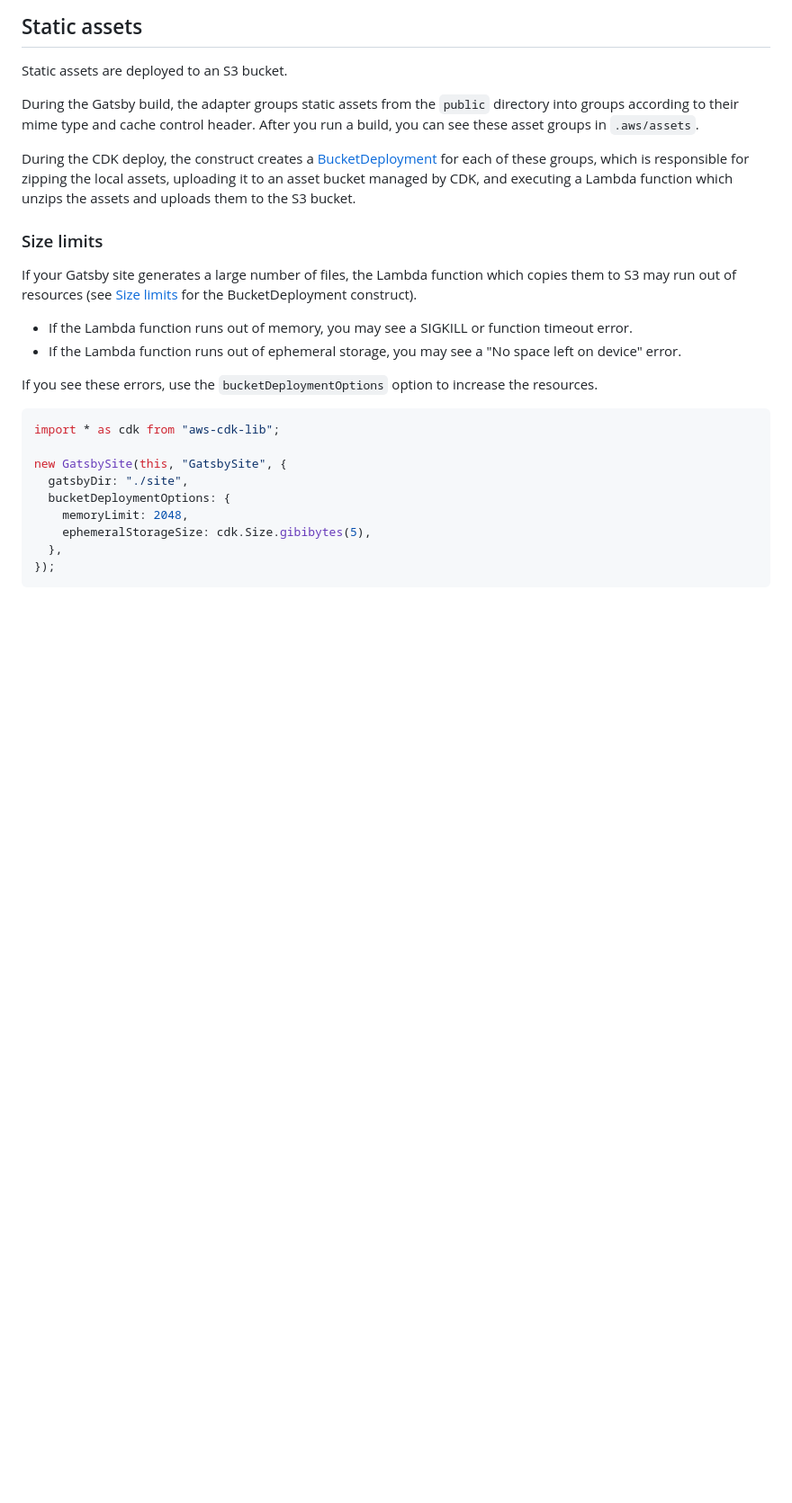
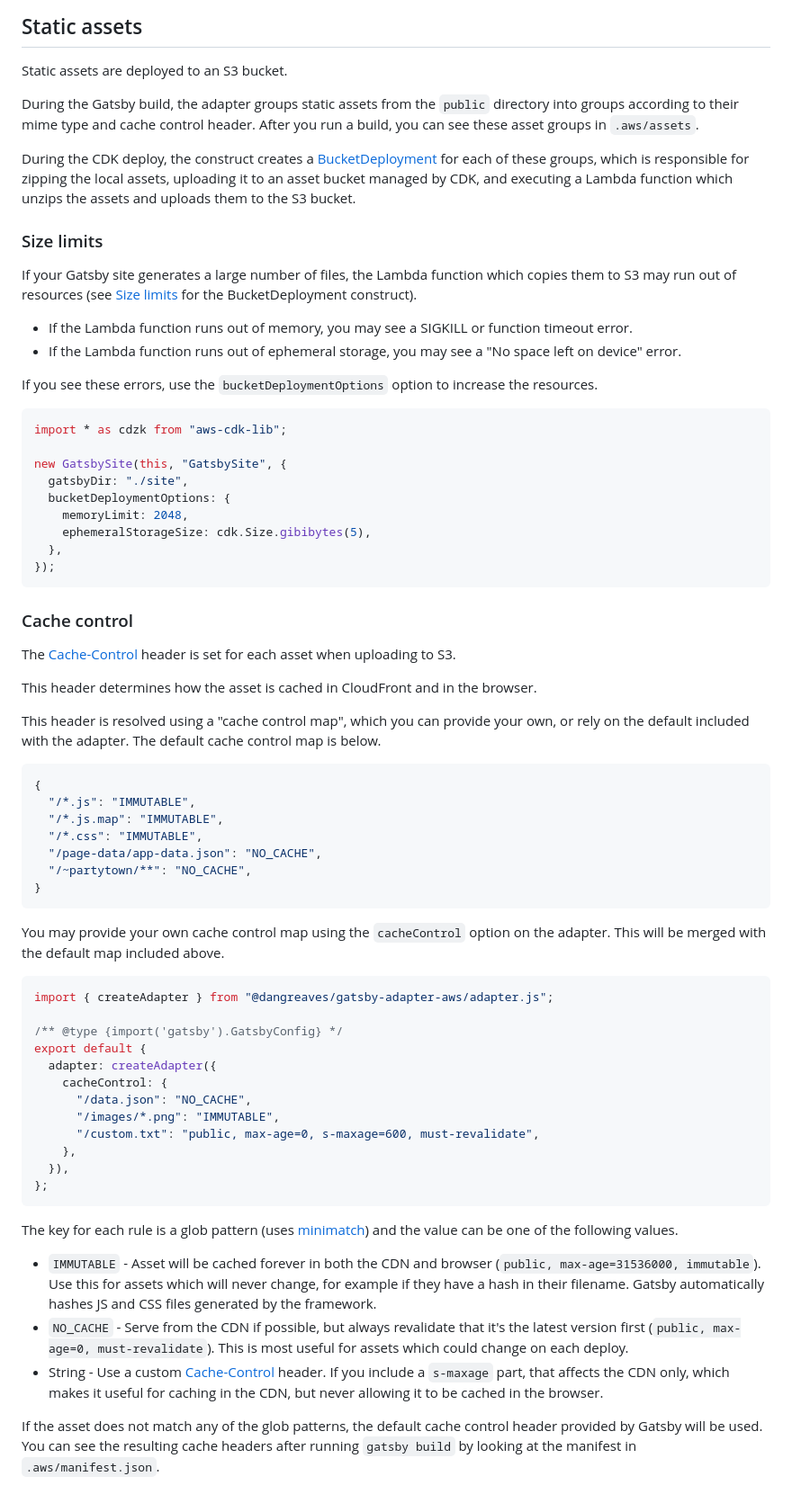
Before and after one commit to dangreaves/gatsby-adapter-aws, a Markdown page: README.md, the part around one of its changes. Shown at 90% size. Rendered like a GitHub page; blank space fills up the shorter version.

Commit message:
Add cache control docs

````diff
--- a/README.md
+++ b/README.md
@@ -80,7 +81,7 @@ If your Gatsby site generates a large number of files, the Lambda function which
 If you see these errors, use the `bucketDeploymentOptions` option to increase the resources.
 
 ```ts
-import * as cdk from "aws-cdk-lib";
+import * as cdzk from "aws-cdk-lib";
 
 new GatsbySite(this, "GatsbySite", {
   gatsbyDir: "./site",
@@ -90,3 +91,46 @@ new GatsbySite(this, "GatsbySite", {
   },
 });
 ```
+
+### Cache control
+
+The [Cache-Control](https://developer.mozilla.org/en-US/docs/Web/HTTP/Headers/Cache-Control) header is set for each asset when uploading to S3.
+
+This header determines how the asset is cached in CloudFront and in the browser.
+
+This header is resolved using a "cache control map", which you can provide your own, or rely on the default included with the adapter. The default cache control map is below.
+
+```ts
+{
+  "/*.js": "IMMUTABLE",
+  "/*.js.map": "IMMUTABLE",
+  "/*.css": "IMMUTABLE",
+  "/page-data/app-data.json": "NO_CACHE",
+  "/~partytown/**": "NO_CACHE",
+}
+```
+
+You may provide your own cache control map using the `cacheControl` option on the adapter. This will be merged with the default map included above.
+
+```js
+import { createAdapter } from "@dangreaves/gatsby-adapter-aws/adapter.js";
+
+/** @type {import('gatsby').GatsbyConfig} */
+export default {
+  adapter: createAdapter({
+    cacheControl: {
+      "/data.json": "NO_CACHE",
+      "/images/*.png": "IMMUTABLE",
+      "/custom.txt": "public, max-age=0, s-maxage=600, must-revalidate",
+    },
+  }),
+};
+```
+
+The key for each rule is a glob pattern (uses [minimatch](https://github.com/isaacs/minimatch)) and the value can be one of the following values.
+
+- `IMMUTABLE` - Asset will be cached forever in both the CDN and browser (`public, max-age=31536000, immutable`). Use this for assets which will never change, for example if they have a hash in their filename. Gatsby automatically hashes JS and CSS files generated by the framework.
+- `NO_CACHE` - Serve from the CDN if possible, but always revalidate that it's the latest version first (`public, max-age=0, must-revalidate`). This is most useful for assets which could change on each deploy.
+- String - Use a custom [Cache-Control](https://developer.mozilla.org/en-US/docs/Web/HTTP/Headers/Cache-Control) header. If you include a `s-maxage` part, that affects the CDN only, which makes it useful for caching in the CDN, but never allowing it to be cached in the browser.
+
+If the asset does not match any of the glob patterns, the default cache control header provided by Gatsby will be used. You can see the resulting cache headers after running `gatsby build` by looking at the manifest in `.aws/manifest.json`.
````
Also changed, not shown: other parts of README.md (+1 -0 lines).
